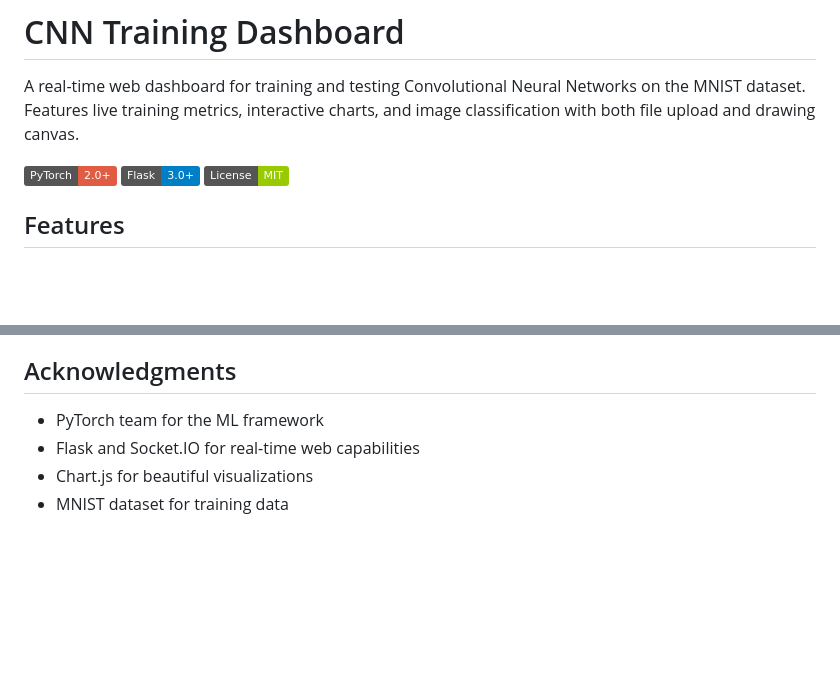
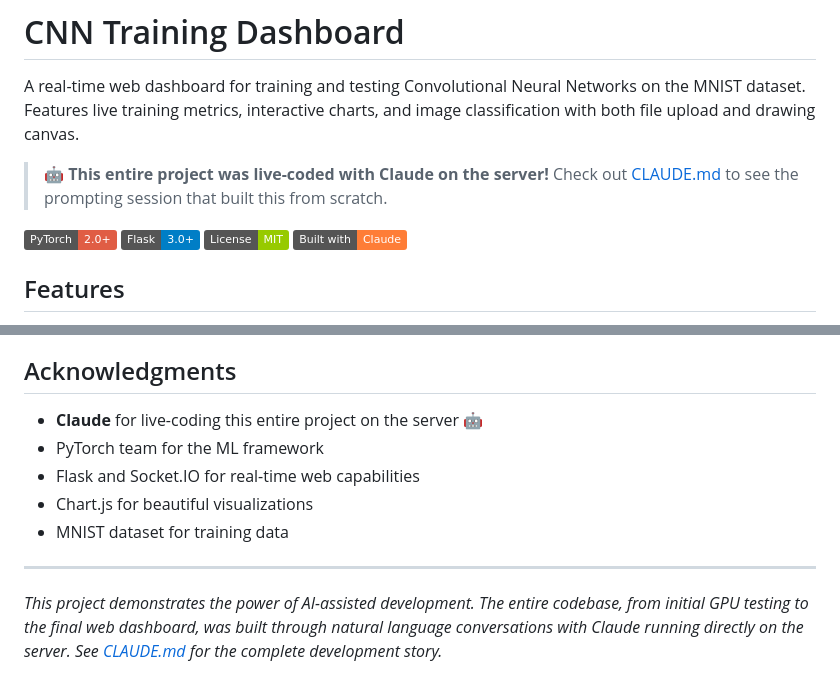
Before and after one commit to rom1504/cnn-training-dashboard, a Markdown page: README.md, 2 parts joined by grey strips. Drawn GitHub-style; badges without logos; blank space fills up the shorter version.

```diff
--- a/README.md
+++ b/README.md
@@ -2,7 +2,9 @@
 
 A real-time web dashboard for training and testing Convolutional Neural Networks on the MNIST dataset. Features live training metrics, interactive charts, and image classification with both file upload and drawing canvas.
 
-![CNN Training Dashboard](https://img.shields.io/badge/PyTorch-2.0+-red?logo=pytorch) ![Flask](https://img.shields.io/badge/Flask-3.0+-blue?logo=flask) ![License](https://img.shields.io/badge/License-MIT-green)
+> 🤖 **This entire project was live-coded with Claude on the server!** Check out [CLAUDE.md](CLAUDE.md) to see the prompting session that built this from scratch.
+
+![CNN Training Dashboard](https://img.shields.io/badge/PyTorch-2.0+-red?logo=pytorch) ![Flask](https://img.shields.io/badge/Flask-3.0+-blue?logo=flask) ![License](https://img.shields.io/badge/License-MIT-green) ![Claude](https://img.shields.io/badge/Built_with-Claude-orange)
 
 ## Features
 
@@ -191,7 +193,12 @@ This project is licensed under the MIT License - see the [LICENSE](LICENSE) file
 
 ## Acknowledgments
 
+- **Claude** for live-coding this entire project on the server 🤖
 - PyTorch team for the ML framework
 - Flask and Socket.IO for real-time web capabilities
 - Chart.js for beautiful visualizations
 - MNIST dataset for training data
+
+---
+
+*This project demonstrates the power of AI-assisted development. The entire codebase, from initial GPU testing to the final web dashboard, was built through natural language conversations with Claude running directly on the server. See [CLAUDE.md](CLAUDE.md) for the complete development story.*
```
Also changed, not shown: CLAUDE.md (added, +168 -0 lines).
